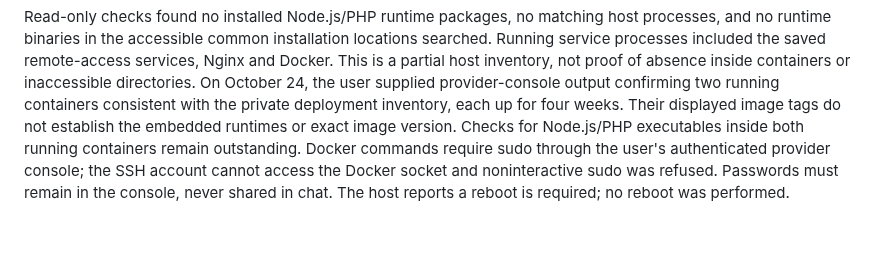
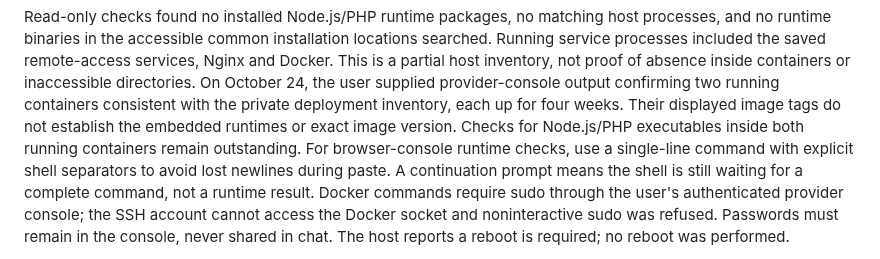
Before and after one commit to MikeDaddy84/ahern-ai-solutions, a Markdown page: README.md, the part around the change. Drawn GitHub-style; blank space fills up the shorter version.

Commit message:
docs: clarify browser-console runtime check procedure

```diff
--- a/README.md
+++ b/README.md
@@ -36,6 +36,9 @@ provider-console output confirming two running containers consistent with the
 private deployment inventory, each up for four weeks. Their displayed image
 tags do not establish the embedded runtimes or exact image version. Checks for
 Node.js/PHP executables inside both running containers remain outstanding.
+For browser-console runtime checks, use a single-line command with explicit
+shell separators to avoid lost newlines during paste. A continuation prompt
+means the shell is still waiting for a complete command, not a runtime result.
 Docker commands require sudo through the user's authenticated provider console;
 the SSH account cannot access the Docker socket and noninteractive sudo was
 refused. Passwords must remain in the console, never shared in chat. The host
```
